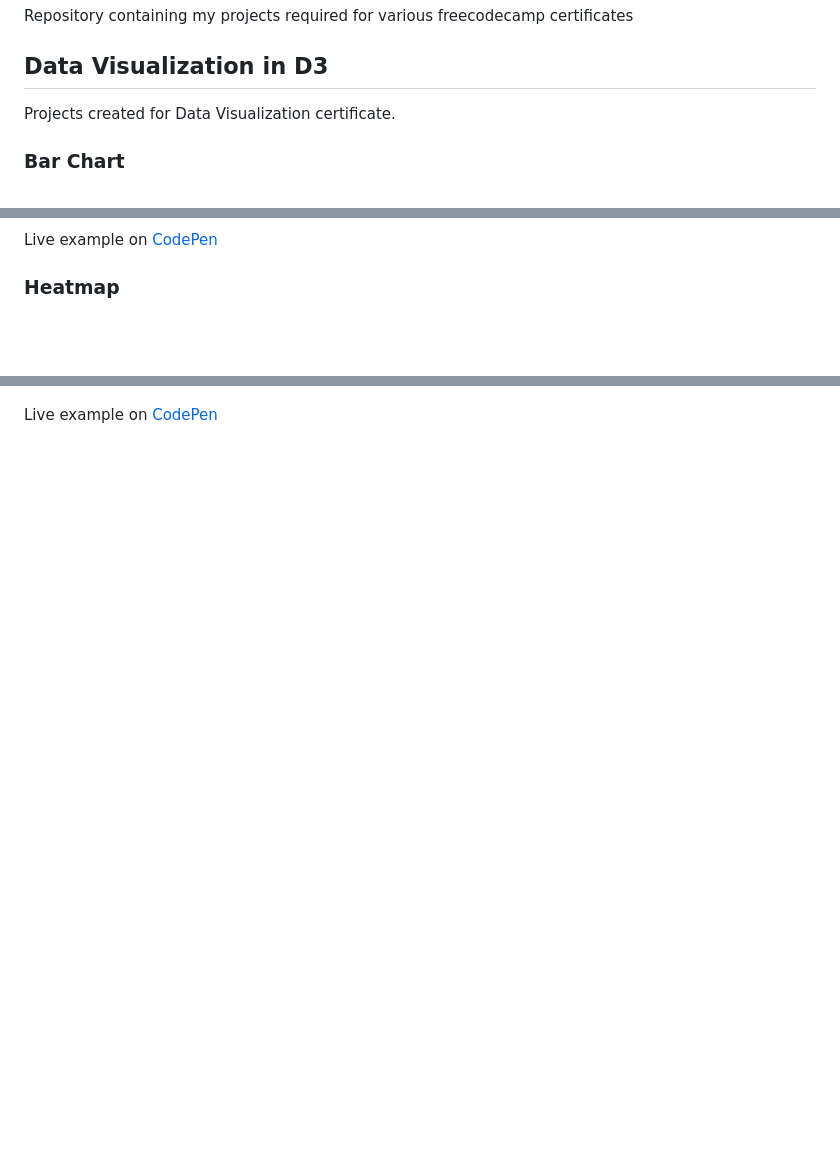
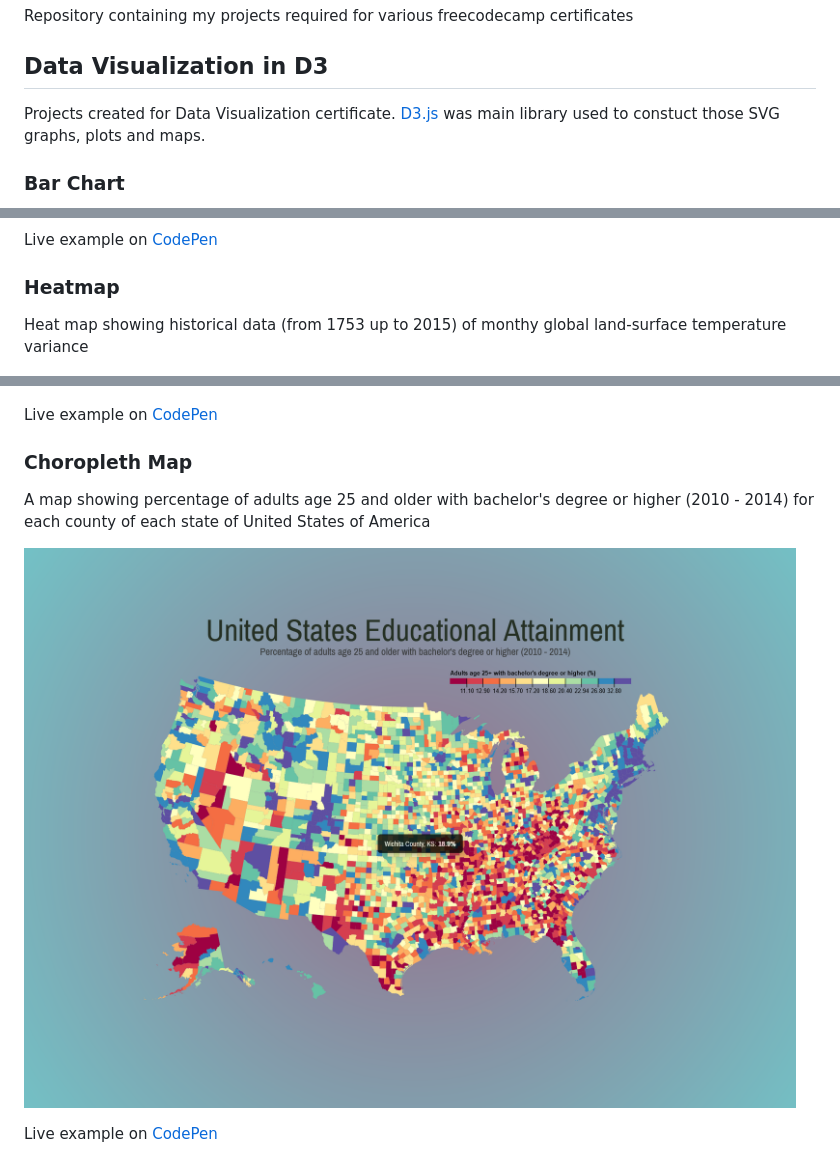
Before and after one commit to archloner/freecodecamp-projects, a Markdown page: README.md, 3 parts joined by grey strips. Drawn GitHub-style; pictures changed too: data-visualization-d3/assets/04-choropleth-map.png (added); blank space fills up the shorter version.

Commit message:
Update README with new completed project

```diff
--- a/README.md
+++ b/README.md
@@ -4,7 +4,7 @@ Repository containing my projects required for various freecodecamp certificates
 
 ## Data Visualization in D3
 
-Projects created for Data Visualization certificate.
+Projects created for Data Visualization certificate. [D3.js](https://d3js.org/) was main library used to constuct those SVG graphs, plots and maps.
 
 ### Bar Chart
 
@@ -20,6 +20,16 @@ Live example on [CodePen](https://codepen.io/philip-bjern/pen/KKJBZpa)
 
 ### Heatmap
 
+Heat map showing historical data (from 1753 up to 2015) of monthy global land-surface temperature variance
+
 ![Heatmap](./data-visualization-d3/assets/03-heatmap.png)
 
 Live example on [CodePen](https://codepen.io/philip-bjern/pen/rNPZadv)
+
+### Choropleth Map
+
+A map showing percentage of adults age 25 and older with bachelor's degree or higher (2010 - 2014) for each county of each state of United States of America
+
+![Choropleth Map](./data-visualization-d3/assets/04-choropleth-map.png)
+
+Live example on [CodePen](https://codepen.io/philip-bjern/pen/WNPaOvg)
```
